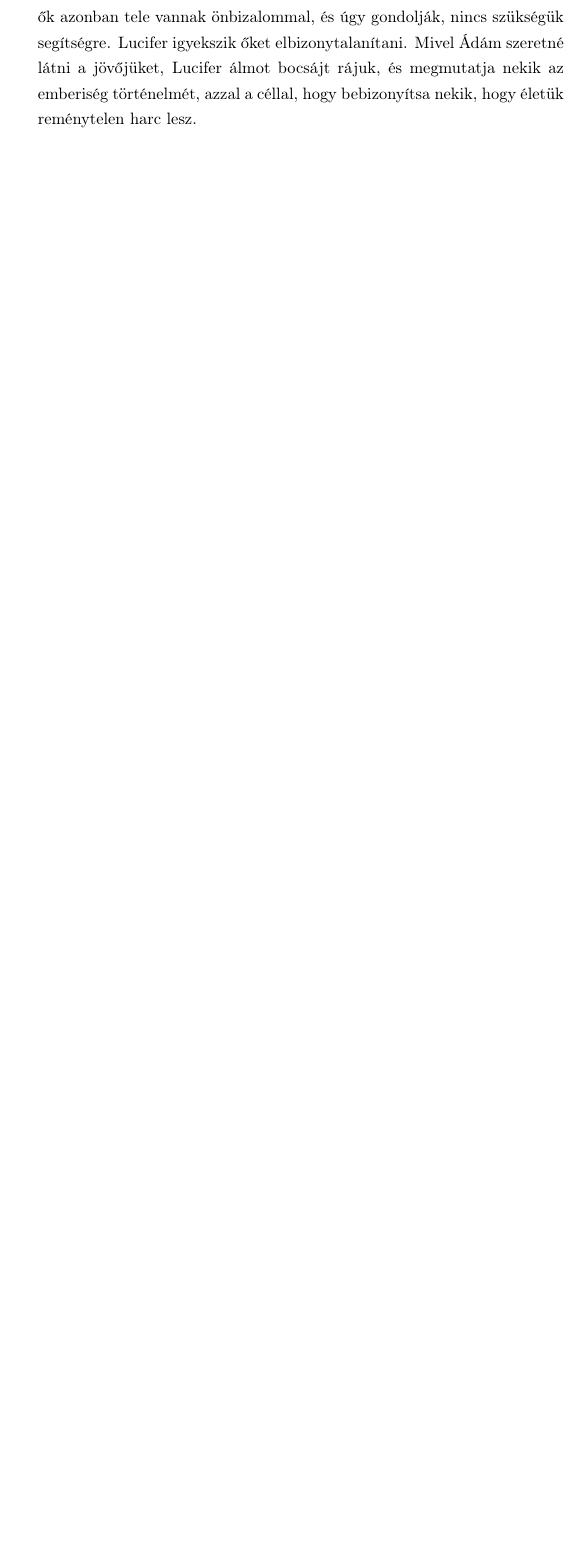
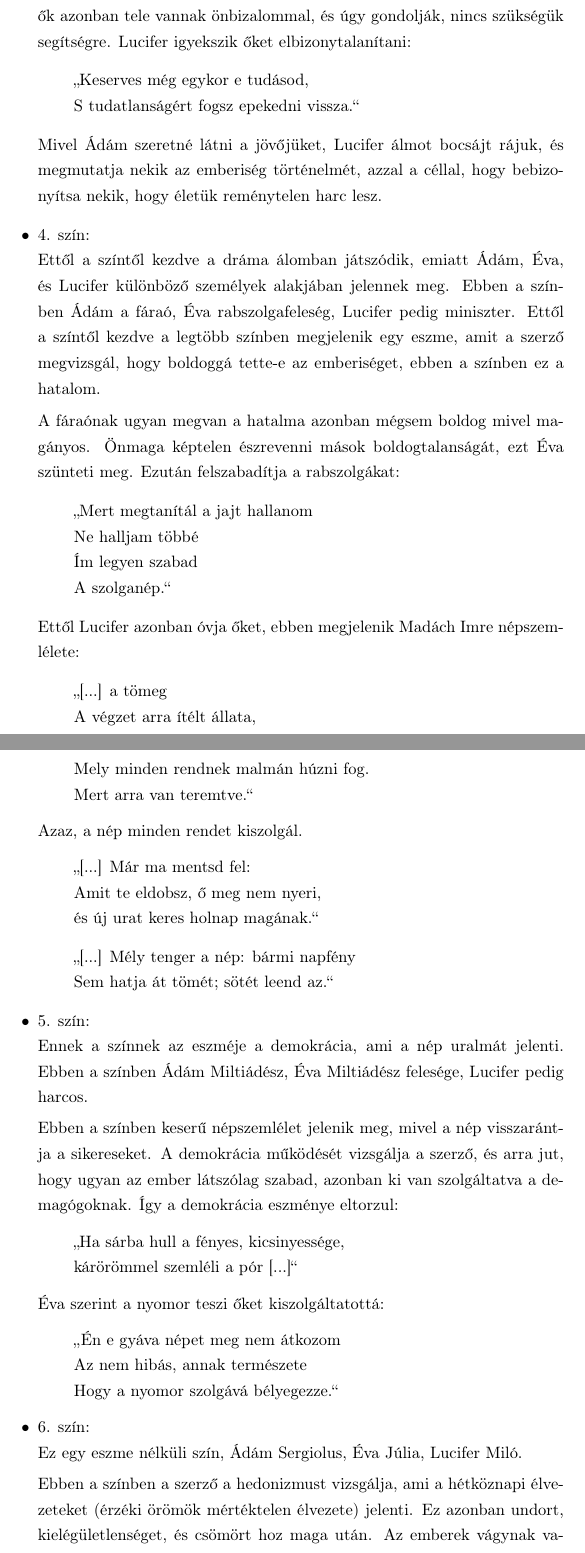
Before and after one commit to VisualLinux/Irodalom, a LaTeX document (Az ember tragédiája/EmberTrag.tex): part of page 2 of 2 before the commit and two parts of pages 2 and 3 of 3 after it, the two joined at a grey line, cut so that both start at the same text, the shorter picture padded with empty space. Compiled offline with pdfLaTeX.

Commit message:
4-6. szín

```diff
--- a/Az ember tragédiája/EmberTrag.tex
+++ b/Az ember tragédiája/EmberTrag.tex
@@ -2,6 +2,8 @@
 \usepackage[T1]{fontenc}
 \usepackage[utf8]{inputenc}
 \usepackage[magyar]{babel}
+\usepackage{csquotes}
+\setquotestyle[quotes]{austrian}
 \title{Madách Imre: Az ember tragédiája}
 \author{Horváth Dávid}
 \linespread{1.3}
@@ -24,6 +38,58 @@
 		\item 2. szín:\\
 			Az előző színhez hasonlóan ez a paradicsomban játszódik, amiben Ádámnak és Évának csak 2 fa, a tudás, és az örökélet fája van megtiltva. Lucifer azonban ráveszi őket, hogy ne fogadjanak szót.
 		\item 3. szín:\\
-			Az Úr úgy bünteti meg az emberpárt, hogy kiűzi őket a paradicsomból, ők azonban tele vannak önbizalommal, és úgy gondolják, nincs szükségük segítségre. Lucifer igyekszik őket elbizonytalanítani. Mivel Ádám szeretné látni a jövőjüket, Lucifer álmot bocsájt rájuk, és megmutatja nekik az emberiség történelmét, azzal a céllal, hogy bebizonyítsa nekik, hogy életük reménytelen harc lesz.
+			Az Úr úgy bünteti meg az emberpárt, hogy kiűzi őket a paradicsomból, ők azonban tele vannak önbizalommal, és úgy gondolják, nincs szükségük segítségre. Lucifer igyekszik őket elbizonytalanítani:
+			\begin{displayquote}
+				\enquote{Keserves még egykor e tudásod, \\
+			S tudatlanságért fogsz epekedni vissza.}
+			\end{displayquote}
+			Mivel Ádám szeretné látni a jövőjüket, Lucifer álmot bocsájt rájuk, és megmutatja nekik az emberiség történelmét, azzal a céllal, hogy bebizonyítsa nekik, hogy életük reménytelen harc lesz.
+		\item 4. szín:\\
+			Ettől a színtől kezdve a dráma álomban játszódik, emiatt Ádám, Éva, és Lucifer különböző személyek alakjában jelennek meg. Ebben a színben Ádám a fáraó, Éva rabszolgafeleség, Lucifer pedig miniszter. Ettől a színtől kezdve a legtöbb színben megjelenik egy eszme, amit a szerző megvizsgál, hogy boldoggá tette-e az emberiséget, ebben a színben ez a hatalom.
+
+			A fáraónak ugyan megvan a hatalma azonban mégsem boldog mivel magányos. Önmaga képtelen észrevenni mások boldogtalanságát, ezt Éva szünteti meg. Ezután felszabadítja a rabszolgákat:
+			\begin{displayquote}
+				\enquote{Mert megtanítál a jajt hallanom\\
+				Ne halljam többé\\
+				Ím legyen szabad\\
+				A szolganép.}
+			\end{displayquote}
+			Ettől Lucifer azonban óvja őket, ebben megjelenik Madách Imre népszemlélete:
+			\begin{displayquote}
+				\enquote{[...] a tömeg\\
+				A végzet arra ítélt állata,\\
+				Mely minden rendnek malmán húzni fog.\\
+				Mert arra van teremtve.}
+			\end{displayquote}
+			Azaz, a nép minden rendet kiszolgál.
+			\begin{displayquote}
+				\enquote{[...] Már ma mentsd fel:\\
+				Amit te eldobsz, ő meg nem nyeri,\\
+				és új urat keres holnap magának.}
+			\end{displayquote}
+			\begin{displayquote}
+				\enquote{[...] Mély tenger a nép: bármi napfény\\
+				Sem hatja át tömét; sötét leend az.}
+			\end{displayquote}
+		\item 5. szín:\\
+			Ennek a színnek az eszméje a demokrácia, ami a nép uralmát jelenti. Ebben a színben Ádám Miltiádész, Éva Miltiádész felesége, Lucifer pedig harcos.
+
+			Ebben a színben keserű népszemlélet jelenik meg, mivel a nép visszarántja a sikereseket. A demokrácia működését vizsgálja a szerző, és arra jut, hogy ugyan az ember látszólag szabad, azonban ki van szolgáltatva a demagógoknak. Így a demokrácia eszménye eltorzul:
+			\begin{displayquote}
+				\enquote{Ha sárba hull a fényes, kicsinyessége,\\
+					kárörömmel szemléli a pór [...]}
+			\end{displayquote}
+		 	Éva szerint a nyomor teszi őket kiszolgáltatottá:
+		 	\begin{displayquote}
+		 		\enquote{Én e gyáva népet meg nem átkozom\\
+		 		Az nem hibás, annak természete\\
+	 			Hogy a nyomor szolgává bélyegezze.}
+		 	\end{displayquote}
+	 	\item 6. szín:\\
+	 		Ez egy eszme nélküli szín, Ádám Sergiolus, Éva Júlia, Lucifer Miló.
+
+	 		Ebben a színben a szerző a hedonizmust vizsgálja, ami a hétköznapi élvezeteket (érzéki örömök mértéktelen élvezete) jelenti. Ez azonban undort, kielégületlenséget, és csömört hoz maga után. Az emberek vágynak valami után, ami értelmet vinne az életükbe, ekkor jelenik meg testvériség, kereszténység eszméje.
+ 		\item 7. szín:\\
+
 	\end{itemize}
 \end{document}
```
Also changed, not shown: Az ember tragédiája/EmberTrag.tex (14 more changed lines).
